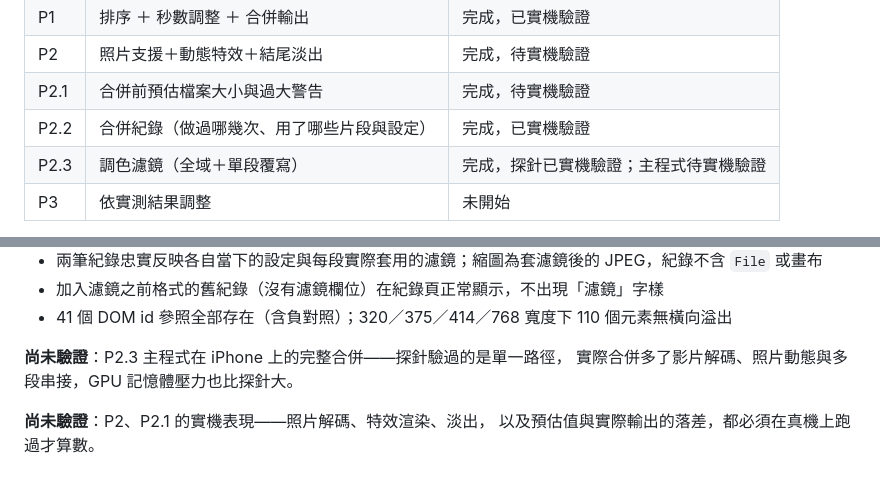
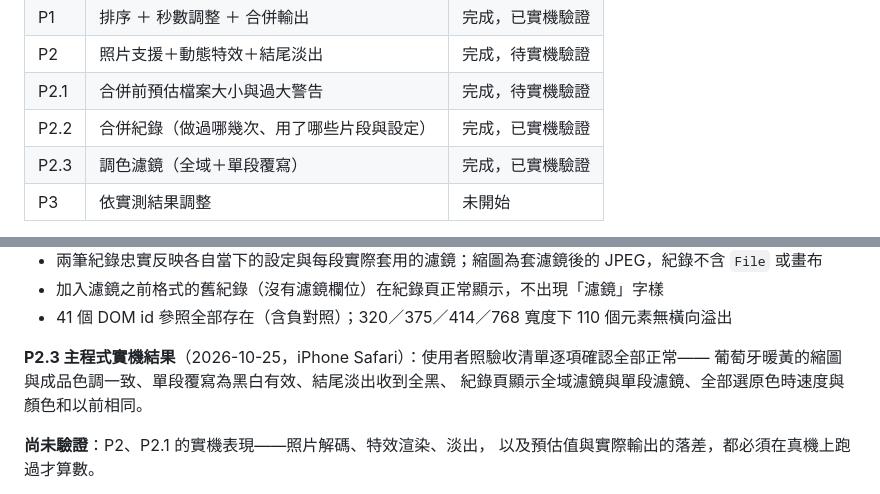
Before and after one commit to radihuang/clip-merger, a Markdown page: README.md, 2 parts joined by grey strips. Rendered like a GitHub page.

Commit message:
README：P2.3 濾鏡主程式實機驗證通過
Co-Authored-By: Claude Opus 5.5 <noreply@anthropic.com>

```diff
--- a/README.md
+++ b/README.md
@@ -14,7 +14,7 @@
 | P2 | 照片支援＋動態特效＋結尾淡出 | 完成，待實機驗證 |
 | P2.1 | 合併前預估檔案大小與過大警告 | 完成，待實機驗證 |
 | P2.2 | 合併紀錄（做過哪幾次、用了哪些片段與設定） | 完成，已實機驗證 |
-| P2.3 | 調色濾鏡（全域＋單段覆寫） | 完成，探針已實機驗證；主程式待實機驗證 |
+| P2.3 | 調色濾鏡（全域＋單段覆寫） | 完成，已實機驗證 |
 | P3 | 依實測結果調整 | 未開始 |
 
 P0 先做的原因：整個專案最大的未知數是「使用者的影片到底讀不讀得到拍攝時間」。
@@ -333,8 +333,9 @@ WebCodecs 編碼、旋轉校正、封裝與儲存整條路徑均通過。
 - 加入濾鏡之前格式的舊紀錄（沒有濾鏡欄位）在紀錄頁正常顯示，不出現「濾鏡」字樣
 - 41 個 DOM id 參照全部存在（含負對照）；320／375／414／768 寬度下 110 個元素無橫向溢出
 
-**尚未驗證**：P2.3 主程式在 iPhone 上的完整合併——探針驗過的是單一路徑，
-實際合併多了影片解碼、照片動態與多段串接，GPU 記憶體壓力也比探針大。
+**P2.3 主程式實機結果**（2026-10-25，iPhone Safari）：使用者照驗收清單逐項確認全部正常——
+葡萄牙暖黃的縮圖與成品色調一致、單段覆寫為黑白有效、結尾淡出收到全黑、
+紀錄頁顯示全域濾鏡與單段濾鏡、全部選原色時速度與顏色和以前相同。
 
 **尚未驗證**：P2、P2.1 的實機表現——照片解碼、特效渲染、淡出，
 以及預估值與實際輸出的落差，都必須在真機上跑過才算數。
```
